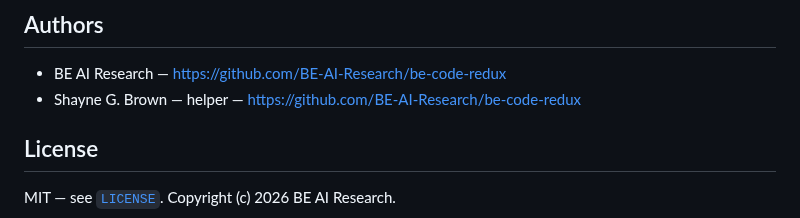
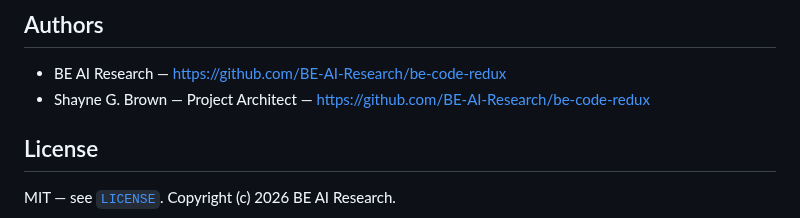
Before and after one commit to BE-AI-Research/be-code-redux, a Markdown page: README.md, the part around the change. GitHub-like rendering.

Commit message:
Update author role for Shayne G. Brown

```diff
--- a/README.md
+++ b/README.md
@@ -1449,7 +1449,7 @@ attach, undo, JSON mode, bench harness, task record) drives the real binary.
 ## Authors
 
 - BE AI Research — https://github.com/BE-AI-Research/be-code-redux
-- Shayne G. Brown — helper — https://github.com/BE-AI-Research/be-code-redux
+- Shayne G. Brown — Project Architect — https://github.com/BE-AI-Research/be-code-redux
 
 ## License
 
```
